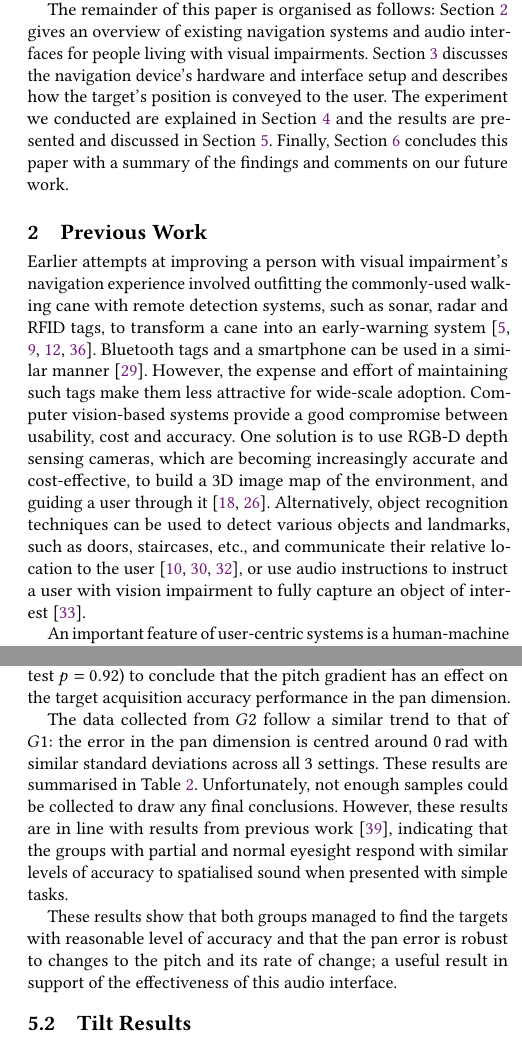
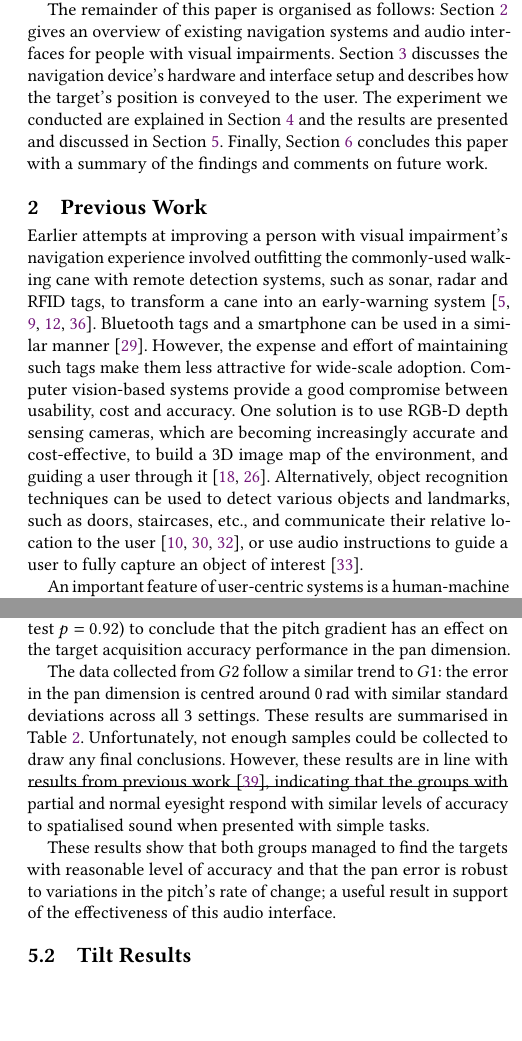
Before and after one commit to yassiezar/sap2019, a LaTeX paper (article.tex): two parts of the columns of pages 2 and 5 of 7, joined at a grey line, cut so that both start at the same text, the shorter picture padded with empty space. Compiled offline with pdfLaTeX.

Commit message:
Minor edits to remote hanging lines

```diff
--- a/article.tex
+++ b/article.tex
@@ -169,10 +169,10 @@ Therefore, this work contributes by determining how accurately a spatialised ton
   \caption{A diagram showing the device's frame of reference and the target's pan and tilt angles.}\label{fig:cam-coords}
 \end{figure}
 
-The remainder of this paper is organised as follows: \cref{sec:lit-review} gives an overview of existing navigation systems and audio interfaces for people living with visual impairments.
+The remainder of this paper is organised as follows: \cref{sec:lit-review} gives an overview of existing navigation systems and audio interfaces for people with visual impairments.
 \cref{sec:portable-navigation} discusses the navigation device's hardware and interface setup and describes how the target's position is conveyed to the user.
 The experiment we conducted are explained in \cref{sec:experiments} and the results are presented and discussed in \cref{sec:results}.
-Finally, \cref{sec:conclusion} concludes this paper with a summary of the findings and comments on our future work.
+Finally, \cref{sec:conclusion} concludes this paper with a summary of the findings and comments on future work.
 
 \section{Previous Work}\label{sec:lit-review}
 
@@ -181,7 +181,7 @@ Bluetooth tags and a smartphone can be used in a similar manner~\cite{sato2017na
 However, the expense and effort of maintaining such tags make them less attractive for wide-scale adoption.
 Computer vision-based systems provide a good compromise between usability, cost and accuracy.
 One solution is to use RGB-D depth sensing cameras, which are becoming increasingly accurate and cost-effective, to build a 3D image map of the environment, and guiding a user through it~\cite{lee2015, rodriguez2012obstacle}.
-Alternatively, object recognition techniques can be used to detect various objects and landmarks, such as doors, staircases, etc., and communicate their relative location to the user~\cite{schauerte2012assistive, tian2013b, fiannaca2014headlock}, or use audio instructions to instruct a user with vision impairment to fully capture an object of interest~\cite{vazquez2012helping}.
+Alternatively, object recognition techniques can be used to detect various objects and landmarks, such as doors, staircases, etc., and communicate their relative location to the user~\cite{schauerte2012assistive, tian2013b, fiannaca2014headlock}, or use audio instructions to guide a user to fully capture an object of interest~\cite{vazquez2012helping}.
 
 %Attempting to deliver a system that allows people with visual impairments to independently navigate and accomplish everyday tasks is not new; in fact, there are multiple commercial systems and research prototypes already available on the market.
 %One approach that has been investigated is to outfit the existing white walking cane with various sensors, such as sonar, radar, motor encoders, etc.~\cite{ulrich1997, marion2008batcane} to warn the user of upcoming obstacles, instead of relying on haptic feedback from the impact between the cane and the obstacle.
@@ -440,12 +439,12 @@ For the data collected from $G1$, there is a strong linear correlation between t
 The 3 settings have similar average errors and standard deviations, with the $m_m$ setting again producing the marginally best results with the smallest average error and standard deviation.
 However, the differences are relatively small (approximately 6\%) and are not significant enough (Friedman test $p = 0.92$) to conclude that the pitch gradient has an effect on the target acquisition accuracy performance in the pan dimension.
 
-The data collected from $G2$ follow a similar trend to that of $G1$: the error in the pan dimension is centred around \SI{0}{\radian} with similar standard deviations across all 3 settings.
+The data collected from $G2$ follow a similar trend to $G1$: the error in the pan dimension is centred around \SI{0}{\radian} with similar standard deviations across all 3 settings.
 These results are summarised in \cref{tab:vi-results}.
 Unfortunately, not enough samples could be collected to draw any final conclusions.
 However, these results are in line with results from previous work~\cite{zwiers2001spatial}, indicating that the groups with partial and normal eyesight respond with similar levels of accuracy to spatialised sound when presented with simple tasks.
 
-These results show that both groups managed to find the targets with reasonable level of accuracy and that the pan error is robust to changes to the pitch and its rate of change; a useful result in support of the effectiveness of this audio interface.
+These results show that both groups managed to find the targets with reasonable level of accuracy and that the pan error is robust to variations in the pitch's rate of change; a useful result in support of the effectiveness of this audio interface.
 
 \subsection{Tilt Results}\label{sec:tilt-results}
 
```
Also changed, not shown: article.tex (5 more changed lines).
